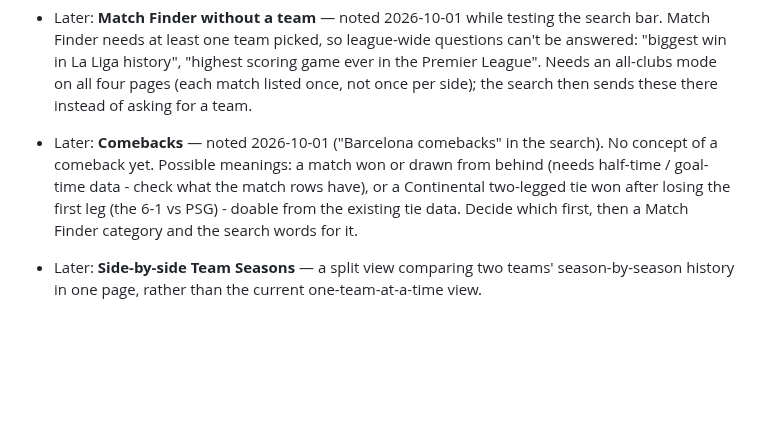
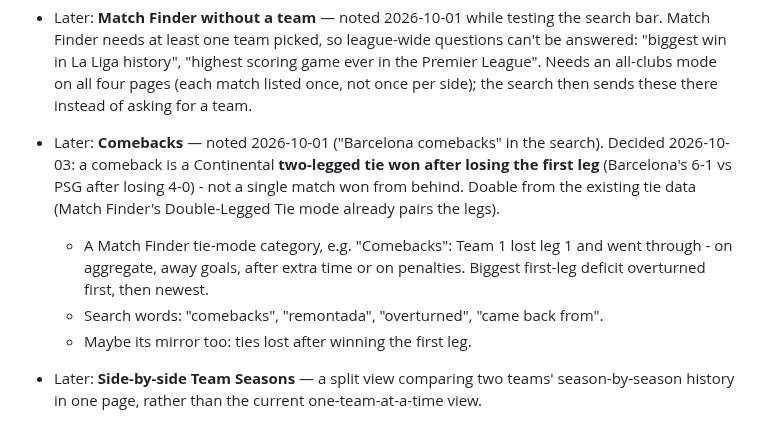
Before and after one commit to 5S-5S/LeagueTable, a Markdown page: TODO.md, the part around the change. Drawn GitHub-style; blank space fills up the shorter version.

Commit message:
TODO: comebacks are two-legged ties won after losing the first leg
Co-Authored-By: Claude Opus 5.5 <noreply@anthropic.com>

```diff
--- a/TODO.md
+++ b/TODO.md
@@ -52,11 +52,16 @@ Feature ideas, not yet scheduled.
   side); the search then sends these there instead of asking for a team.
 
 - Later: **Comebacks** — noted 2026-10-01 ("Barcelona comebacks" in the
-  search). No concept of a comeback yet. Possible meanings: a match won
-  or drawn from behind (needs half-time / goal-time data - check what the
-  match rows have), or a Continental two-legged tie won after losing the
-  first leg (the 6-1 vs PSG) - doable from the existing tie data. Decide
-  which first, then a Match Finder category and the search words for it.
+  search). Decided 2026-10-03: a comeback is a Continental **two-legged
+  tie won after losing the first leg** (Barcelona's 6-1 vs PSG after
+  losing 4-0) - not a single match won from behind. Doable from the
+  existing tie data (Match Finder's Double-Legged Tie mode already
+  pairs the legs).
+  - A Match Finder tie-mode category, e.g. "Comebacks": Team 1 lost leg 1
+    and went through - on aggregate, away goals, after extra time or on
+    penalties. Biggest first-leg deficit overturned first, then newest.
+  - Search words: "comebacks", "remontada", "overturned", "came back from".
+  - Maybe its mirror too: ties lost after winning the first leg.
 
 - Later: **Side-by-side Team Seasons** — a split view comparing two teams'
   season-by-season history in one page, rather than the current
```
